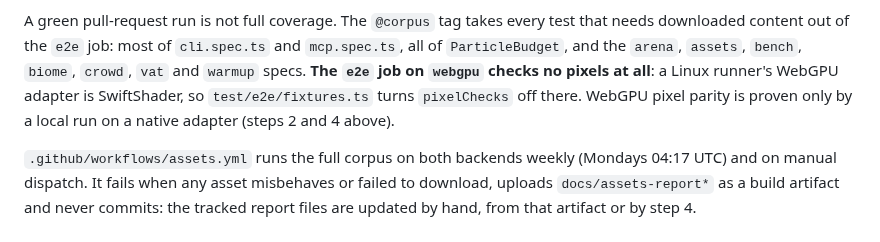
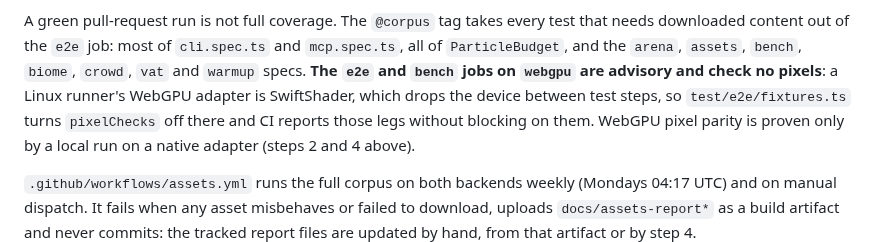
Before and after one commit to tallslab/threeforge, a Markdown page: docs/release.md, the part around the change. Rendered like a GitHub page.

Commit message:
docs: the WebGPU CI legs are advisory

```diff
--- a/docs/release.md
+++ b/docs/release.md
@@ -51,8 +51,9 @@ the pull request or push adds; merge commits are not checked. Run it locally the
 
 A green pull-request run is not full coverage. The `@corpus` tag takes every test that needs downloaded content out
 of the `e2e` job: most of `cli.spec.ts` and `mcp.spec.ts`, all of `ParticleBudget`, and the `arena`, `assets`,
-`bench`, `biome`, `crowd`, `vat` and `warmup` specs. **The `e2e` job on `webgpu` checks no pixels at all**: a Linux
-runner's WebGPU adapter is SwiftShader, so `test/e2e/fixtures.ts` turns `pixelChecks` off there. WebGPU pixel parity
+`bench`, `biome`, `crowd`, `vat` and `warmup` specs. **The `e2e` and `bench` jobs on `webgpu` are advisory and check no pixels**: a Linux
+runner's WebGPU adapter is SwiftShader, which drops the device between test steps, so `test/e2e/fixtures.ts` turns
+`pixelChecks` off there and CI reports those legs without blocking on them. WebGPU pixel parity
 is proven only by a local run on a native adapter (steps 2 and 4 above).
 
 `.github/workflows/assets.yml` runs the full corpus on both backends weekly (Mondays 04:17 UTC) and on manual
```
